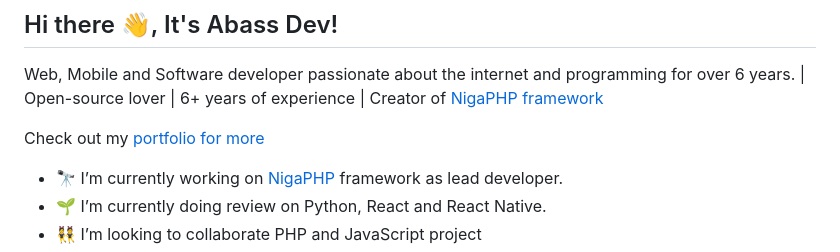
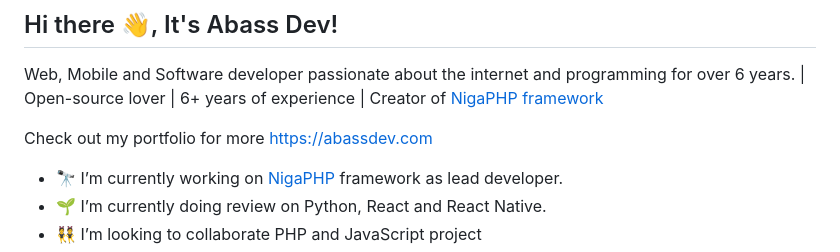
Before and after one commit to abass-dev/abass-dev, a Markdown page: README.md, the part around the change. GitHub-like rendering.

```diff
--- a/README.md
+++ b/README.md
@@ -2,7 +2,7 @@
 
 Web, Mobile and Software developer passionate about the internet and programming for over 6 years. | Open-source lover | 6+ years of experience | Creator of [NigaPHP framework](https://github.com/nigaphp)
 
-Check out my [portfolio for more](https://abassdev.com)
+Check out my portfolio for more [https://abassdev.com](https://abassdev.com)
 
 - 🔭 I’m currently working on [NigaPHP](https://github.com/nigaphp) framework as lead developer.
 - 🌱 I’m currently doing review on Python, React and React Native.
```
